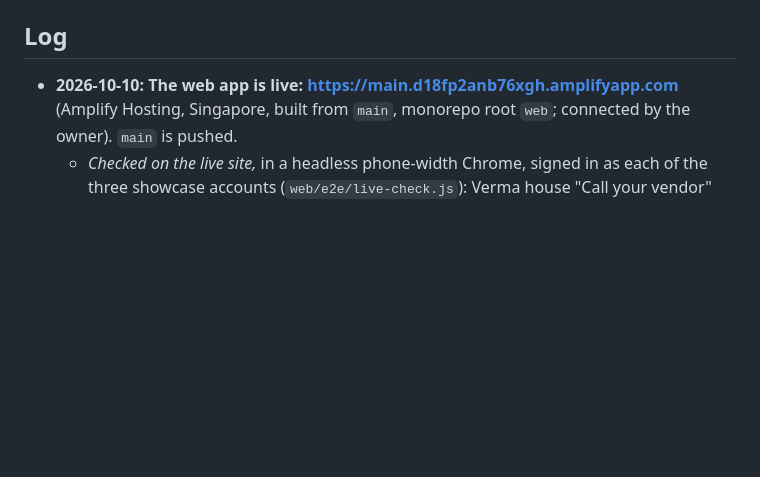
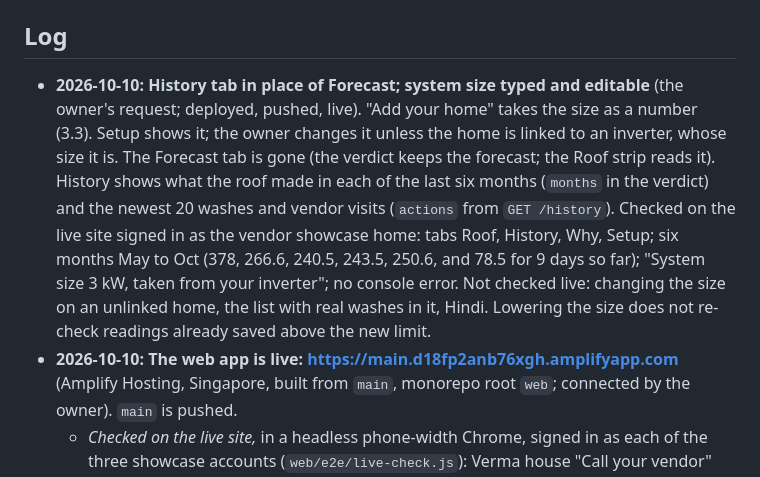
Before and after one commit to Aaryan-Degama/Dhool_aws, a Markdown page: CONTEXT.md, the part around the change. Rendered like a GitHub page; blank space fills up the shorter version.

```diff
--- a/CONTEXT.md
+++ b/CONTEXT.md
@@ -161,6 +161,7 @@ The project's current state. **Update this file whenever something changes** (a
 - Statistics in `DHOOL.md` 2.1 and prior art in 2.12 still need citable sources before the write-up
 
 ## Log
+- **2026-10-10:** **History tab in place of Forecast; system size typed and editable** (the owner's request; deployed, pushed, live). "Add your home" takes the size as a number (3.3). Setup shows it; the owner changes it unless the home is linked to an inverter, whose size it is. The Forecast tab is gone (the verdict keeps the forecast; the Roof strip reads it). History shows what the roof made in each of the last six months (`months` in the verdict) and the newest 20 washes and vendor visits (`actions` from `GET /history`). Checked on the live site signed in as the vendor showcase home: tabs Roof, History, Why, Setup; six months May to Oct (378, 266.6, 240.5, 243.5, 250.6, and 78.5 for 9 days so far); "System size 3 kW, taken from your inverter"; no console error. Not checked live: changing the size on an unlinked home, the list with real washes in it, Hindi. Lowering the size does not re-check readings already saved above the new limit.
 - **2026-10-10:** **The web app is live: https://main.d18fp2anb76xgh.amplifyapp.com** (Amplify Hosting, Singapore, built from `main`, monorepo root `web`; connected by the owner). `main` is pushed.
   - *Checked on the live site,* in a headless phone-width Chrome, signed in as each of the three showcase accounts (`web/e2e/live-check.js`): Verma house "Call your vendor" (35% down since 21 May), Iyer house "Your solar is working", Sharma house **"Wait for the rain"**. No console error, nothing blocked by the Content-Security-Policy, no sideways scroll, no stale-reading card. The site sends the headers of `customHttp.yml` and its own font. The API's CORS answers that origin and not another (`WebOrigin` in `samconfig.toml`).
   - *The showcase accounts were made again* with `scripts/seed-demo.py` on addresses at example.com: wash on `home-30`, vendor on `home-01`, all good on `home-05`. **Their password is a placeholder typed in the open and has to be changed** (run the script again with another). The demo data was regenerated through 9 Oct and deployed.
```
Also changed, not shown: CLAUDE.md (+1 -1 lines).
